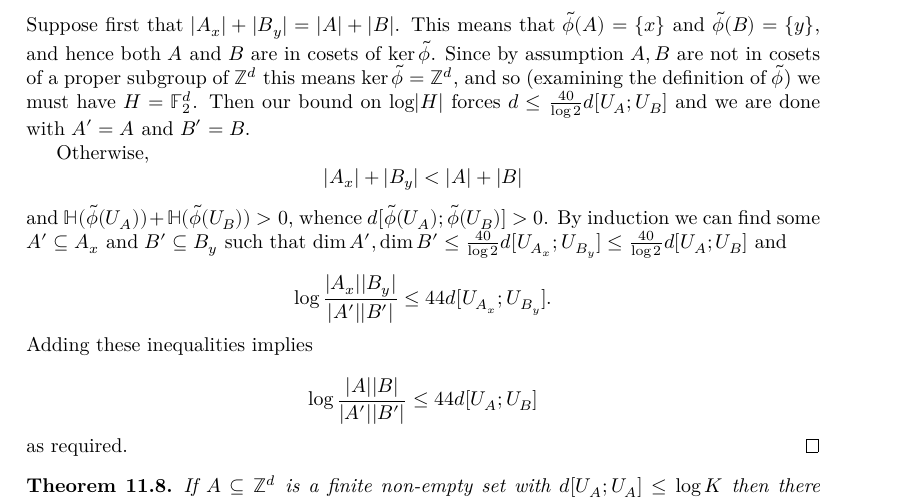
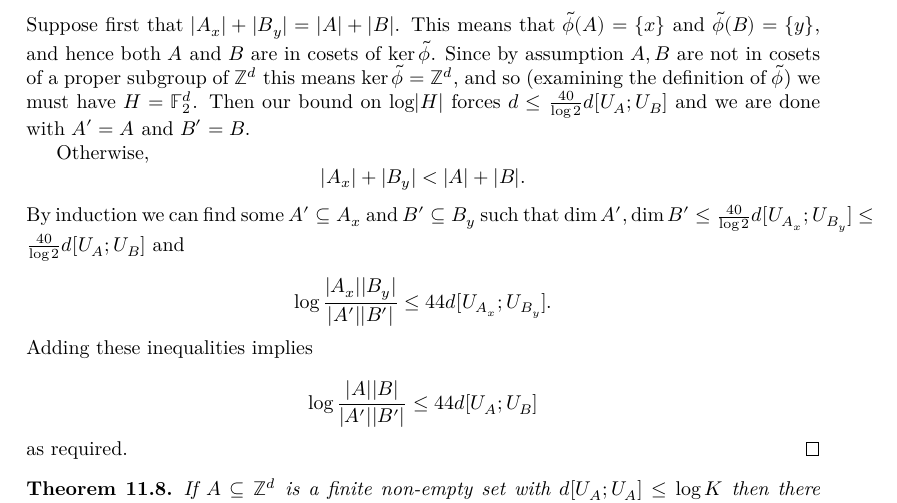
Before and after one commit to teorth/pfr, a LaTeX thesis (blueprint/src/print.tex, which reads blueprint/src/chapter/weak_pfr.tex): part of page 39 of 39, cut so that both start at the same text. Compiled offline with XeLaTeX.

```diff
--- a/blueprint/src/chapter/weak_pfr.tex
+++ b/blueprint/src/chapter/weak_pfr.tex
@@ -151,8 +151,8 @@
 Suppose first that $\lvert A_x\rvert+\lvert B_y\rvert=\lvert A\rvert+\lvert B\rvert$. This means that $\tilde{\phi}(A)=\{x\}$ and $\tilde{\phi}(B)=\{y\}$, and hence both $A$ and $B$ are in cosets of $\ker \tilde{\phi}$. Since by assumption $A,B$ are not in cosets of a proper subgroup of $\mathbb{Z}^d$ this means $\ker\tilde{\phi}=\mathbb{Z}^d$, and so (examining the definition of $\tilde{\phi}$) we must have $H=\mathbb{F}_2^d$. Then our bound on $\log\lvert H\rvert$ forces $d\leq \frac{40}{\log 2}d[U_A;U_B]$ and we are done with $A'=A$ and $B'=B$.
 
 Otherwise,
-\[\lvert A_x\rvert+\lvert B_y\rvert <\lvert A\rvert+\lvert B\rvert\]
-and $\mathbb{H}(\tilde{\phi}(U_A))+\mathbb{H}(\tilde{\phi}(U_B))>0$, whence $d[\tilde{\phi}(U_A);\tilde{\phi}(U_B)]>0$. By induction we can find some $A'\subseteq A_x$ and $B'\subseteq B_y$ such that $\dim A',\dim B'\leq \frac{40}{\log 2} d[U_{A_x};U_{B_y}]\leq \frac{40}{\log 2}d[U_A;U_B]$ and
+\[\lvert A_x\rvert+\lvert B_y\rvert <\lvert A\rvert+\lvert B\rvert.\]
+By induction we can find some $A'\subseteq A_x$ and $B'\subseteq B_y$ such that $\dim A',\dim B'\leq \frac{40}{\log 2} d[U_{A_x};U_{B_y}]\leq \frac{40}{\log 2}d[U_A;U_B]$ and
 
 \[\log \frac{\lvert A_x\rvert\lvert B_y\rvert}{\lvert A'\rvert\lvert B'\rvert}\leq 44d[U_{A_x};U_{B_y}].\]
 Adding these inequalities implies
```
Also changed, not shown: 1 other file.
